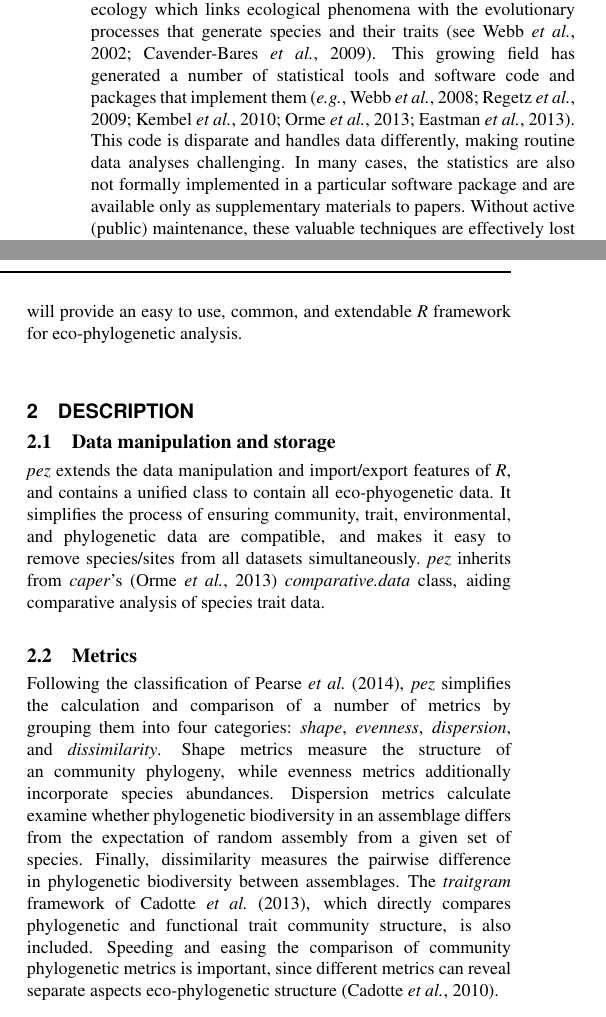
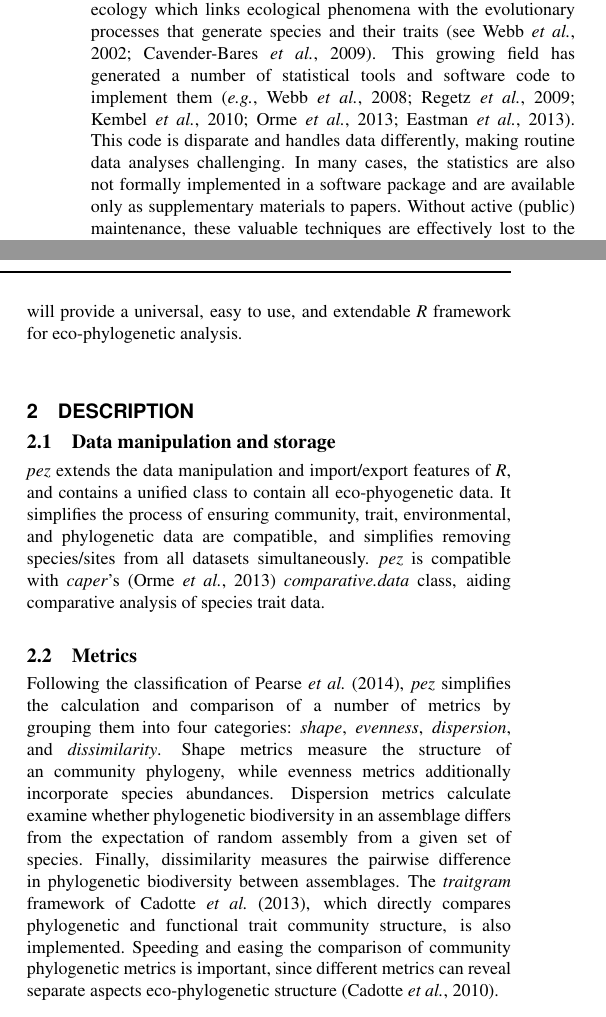
Before and after one commit to willpearse/pez, a LaTeX paper (body.tex): two parts of the columns of page 1 of 2, joined at a grey line, cut so that both start at the same text. Compiled offline with pdfLaTeX.

Commit message:
Final read-through, read to email round

```diff
--- a/body.tex
+++ b/body.tex
@@ -41,15 +41,15 @@ Community phylogenetics (or eco-phylogenetics) is a sub-field of
 ecology which links ecological phenomena with the evolutionary
 processes that generate species and their traits
 \citep[see][]{Webb2002,Cavender-Bares2009}. This growing field has
-generated a number of statistical tools and software code and packages
-that implement them
+generated a number of statistical tools and software code to implement
+them
 \citep[\emph{e.g.},][]{Webb2008,Regetz2009,Kembel2010,Orme2013,Eastman2013}. This
 code is disparate and handles data differently, making routine data
 analyses challenging. In many cases, the statistics are also not
-formally implemented in a particular software package and are
-available only as supplementary materials to papers. Without active
-(public) maintenance, these valuable techniques are effectively lost
-to the scientific community.
+formally implemented in a software package and are available only as
+supplementary materials to papers. Without active (public)
+maintenance, these valuable techniques are effectively lost to the
+scientific community.
 
 \emph{pez} provides an \emph{R} \citep{R2014} class
 (\emph{comparative.comm}) that integrates phylogenetic, community,
@@ -63,17 +63,18 @@ interpretation and comparison of different aspects of phylogenetic
 biodiversity. Further, \emph{pez} implements and extends the
 regression framework presented by \citep{Cavender-Bares2004}, and
 provides functions to simulate phylogenetic and ecological data. It is
-our hope that \emph{pez} will provide an easy to use, common, and
+our hope that \emph{pez} will provide a universal, easy to use, and
 extendable \emph{R} framework for eco-phylogenetic analysis.
 \section{Description}
 \subsection{Data manipulation and storage}
 \emph{pez} extends the data manipulation and import/export features of
 \emph{R}, and contains a unified class to contain all eco-phyogenetic
 data. It simplifies the process of ensuring community, trait,
-environmental, and phylogenetic data are compatible, and makes it easy
-to remove species/sites from all datasets simultaneously. \emph{pez}
-inherits from \emph{caper}'s \citep{Orme2013} \emph{comparative.data}
-class, aiding comparative analysis of species trait data.
+environmental, and phylogenetic data are compatible, and simplifies
+removing species/sites from all datasets simultaneously. \emph{pez} is
+compatible with \emph{caper}'s \citep{Orme2013}
+\emph{comparative.data} class, aiding comparative analysis of species
+trait data.
 
 \subsection{Metrics}
 Following the classification of \citet{Pearse2014review}, \emph{pez}
@@ -87,10 +88,10 @@ differs from the expectation of random assembly from a given set of
 species. Finally, dissimilarity measures the pairwise difference in
 phylogenetic biodiversity between assemblages. The \emph{traitgram}
 framework of \citet{Cadotte2013}, which directly compares phylogenetic
-and functional trait community structure, is also included. Speeding
-and easing the comparison of community phylogenetic metrics is
-important, since different metrics can reveal separate aspects
-eco-phylogenetic structure \citep{Cadotte2010}.
+and functional trait community structure, is also
+implemented. Speeding and easing the comparison of community
+phylogenetic metrics is important, since different metrics can reveal
+separate aspects eco-phylogenetic structure \citep{Cadotte2010}.
 
 \begin{table*}
   \processtable{Overview of some of the functions available in \emph{pez}.\label{metricTable}}
```
Also changed, not shown: body.tex (2 more changed lines).
